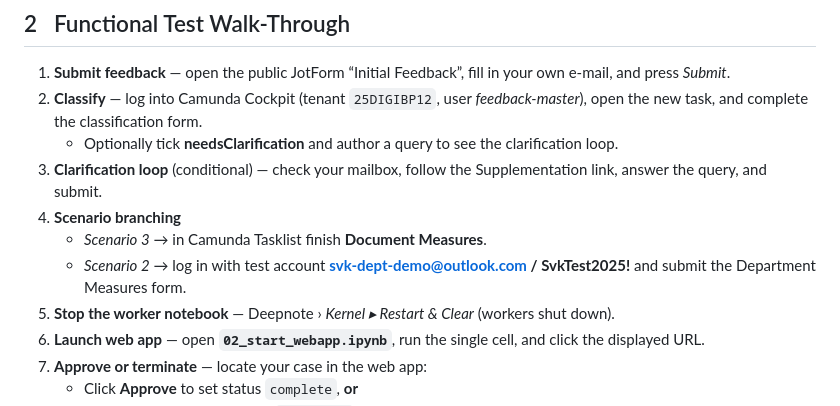
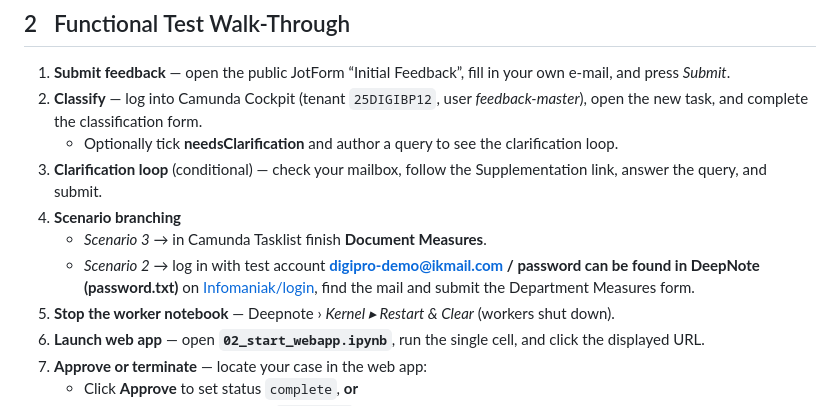
Before and after one commit to DigiBP/25DIGIBP1, a Markdown page: README.md, the part around the change. Rendered like a GitHub page.

```diff
--- a/README.md
+++ b/README.md
@@ -285,7 +285,7 @@ Camunda artefacts already run on Tenant **`25DIGIBP12`**, JotForms are available
 3. **Clarification loop** (conditional) — check your mailbox, follow the Supplementation link, answer the query, and submit.
 4. **Scenario branching**
    * *Scenario 3* → in Camunda Tasklist finish **Document Measures**.
-   * *Scenario 2* → log in with test account **svk-dept-demo@outlook.com / SvkTest2025!** and submit the Department Measures form.
+   * *Scenario 2* → log in with test account **digipro-demo@ikmail.com / password can be found in DeepNote (password.txt)** on <a href="https://login.infomaniak.com/de/login">Infomaniak/login</a>, find the mail and submit the Department Measures form.
 5. **Stop the worker notebook** — Deepnote › *Kernel ▸ Restart & Clear* (workers shut down).
 6. **Launch web app** — open **`02_start_webapp.ipynb`**, run the single cell, and click the displayed URL.
 7. **Approve or terminate** — locate your case in the web app:
```
